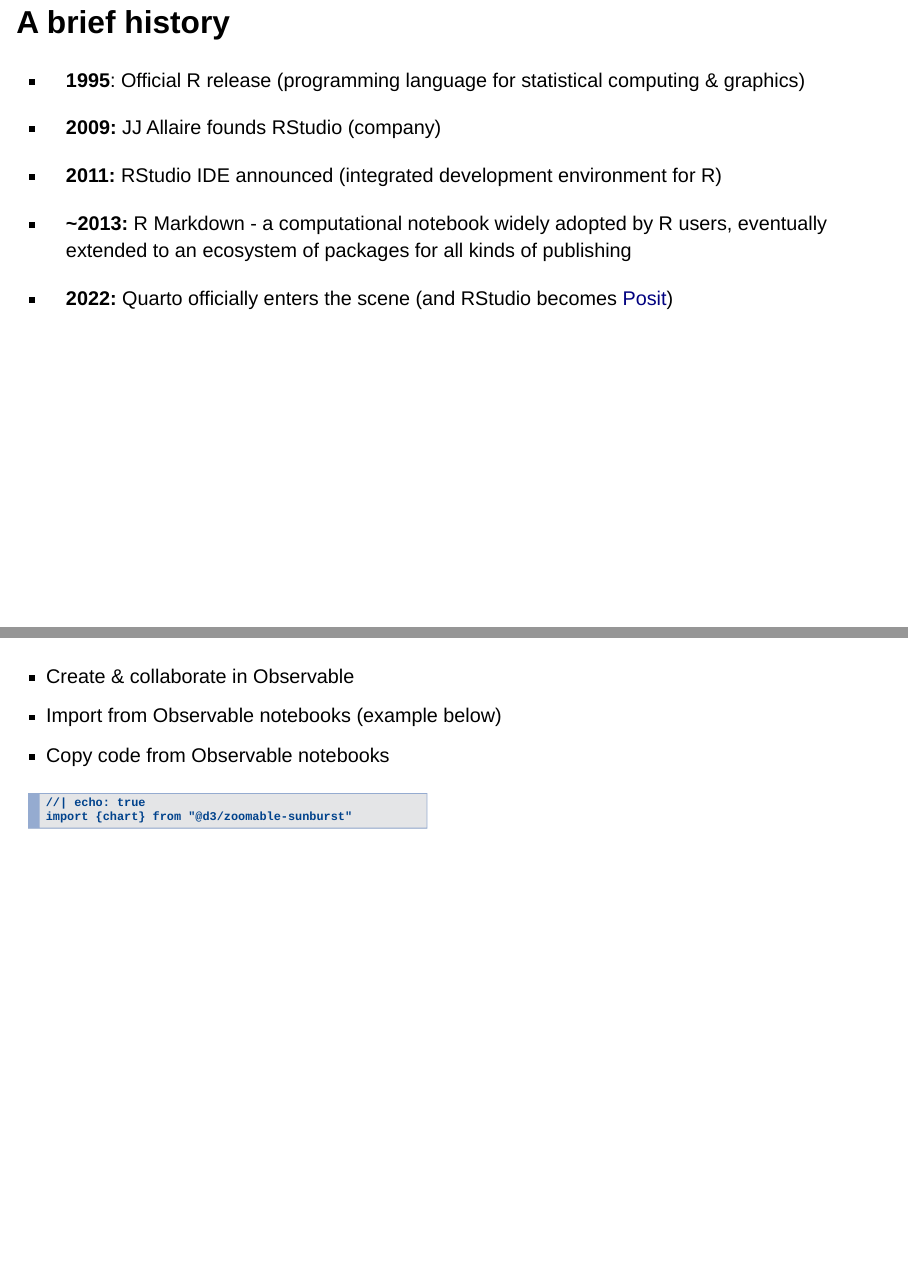
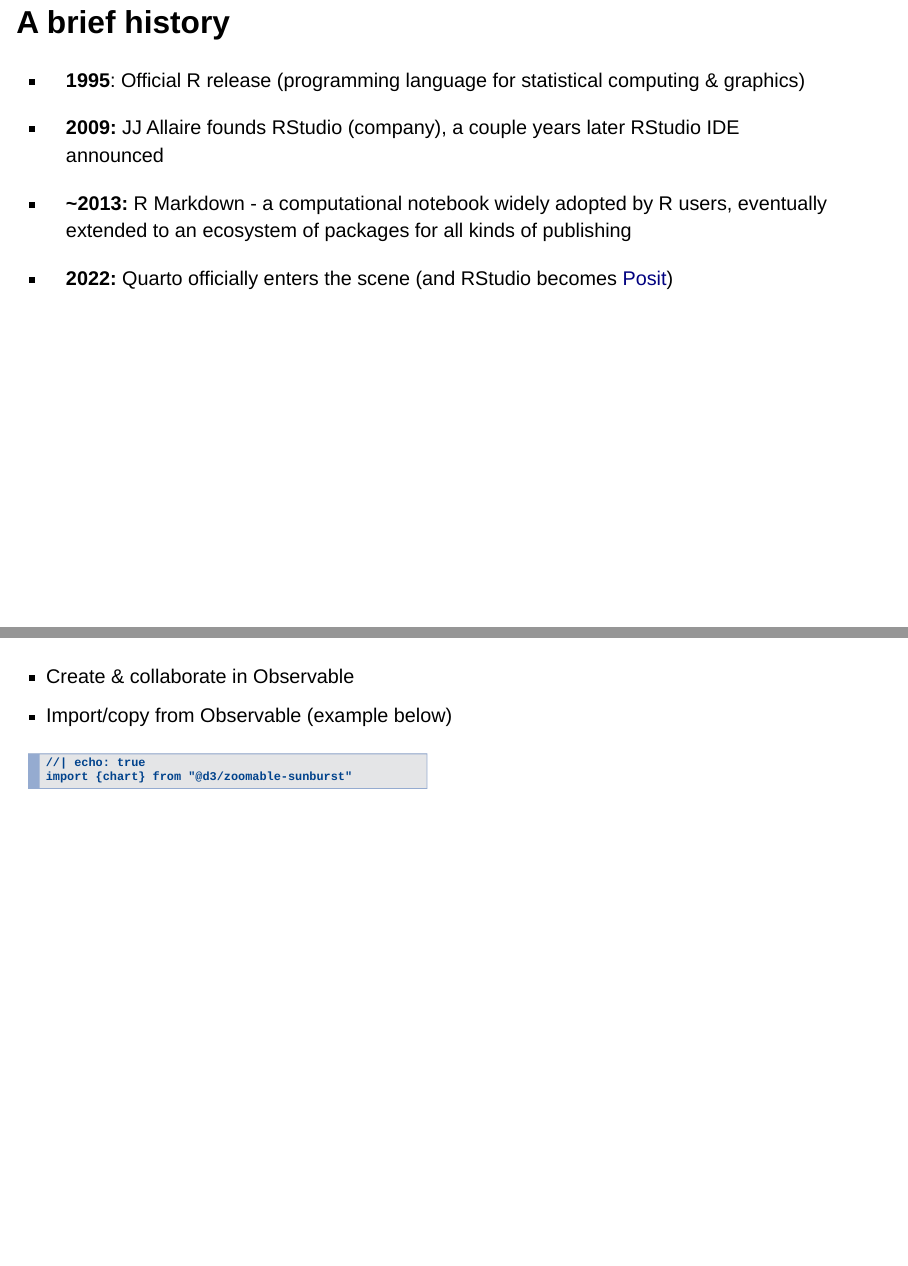
Before and after one commit to allisonhorst/quarto-donuts, a Quarto document (intro-slides.qmd): pages 2 and 5 of 6, joined at a grey line. Rendered offline with R 4.5, knitr and Pandoc in place of Quarto, with nearby package versions; the code chunks are not run, so their results and figures are left out; drawn as Slidy slides in place of the format the file asks for.

Commit message:
small tweaks

```diff
--- a/intro-slides.qmd
+++ b/intro-slides.qmd
@@ -17,9 +17,7 @@
 
 -   **1995**: Official R release (programming language for statistical computing & graphics)
 
--   **2009:** JJ Allaire founds RStudio (company)
-
--   **2011:** RStudio IDE announced (integrated development environment for R)
+-   **2009:** JJ Allaire founds RStudio (company), a couple years later RStudio IDE announced
 
 -   **\~2013:** R Markdown - a computational notebook widely adopted by R users, eventually extended to an ecosystem of packages for all kinds of publishing
 
@@ -42,8 +40,7 @@
 ##
 
 - Create & collaborate in Observable
-- Import from Observable notebooks (example below)
-- Copy code from Observable notebooks
+- Import/copy from Observable (example below)
 
 :::: {.columns}
 ::: {.column width="50%"}
```
Also changed, not shown: quarto-intro.qmd (+0 -1 lines), intro-slides.html, quarto-intro.html.
